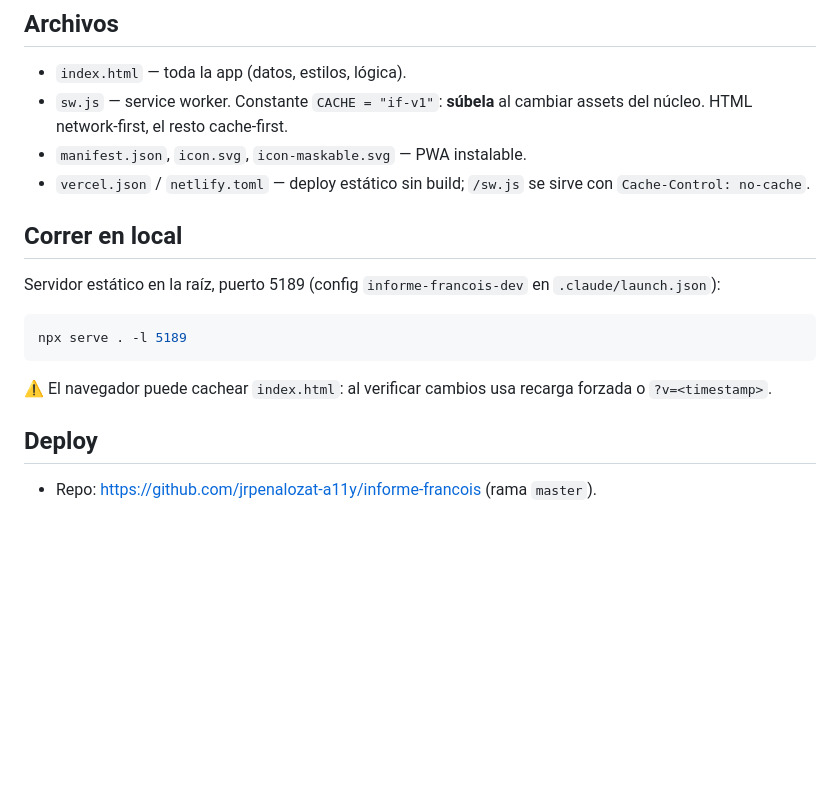
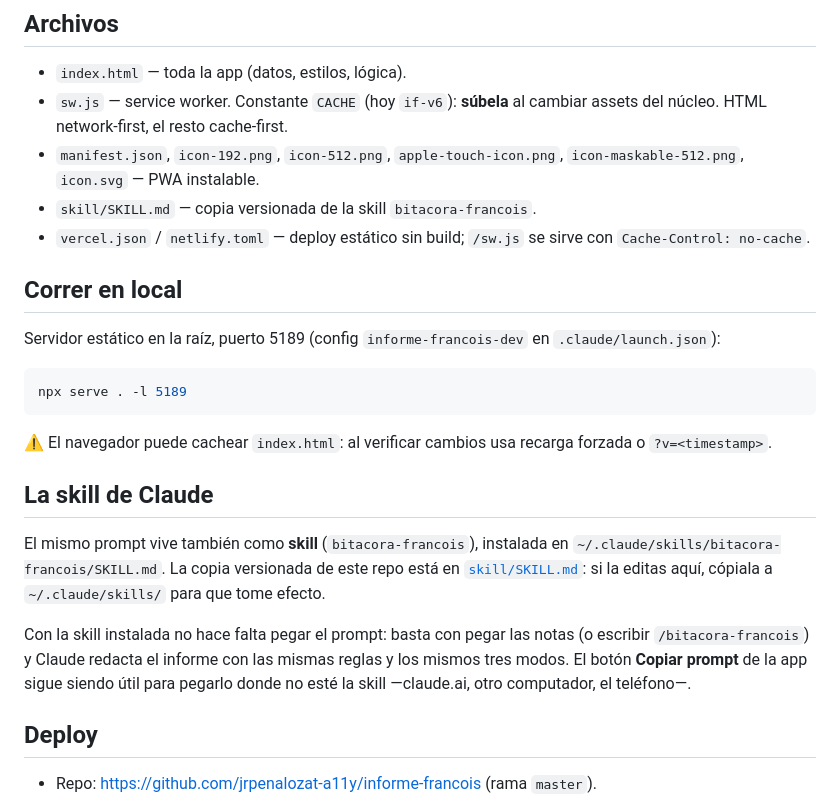
Before and after one commit to jrpenalozat-a11y/informe-francois, a Markdown page: README.md, the part around the change. Drawn GitHub-style; blank space fills up the shorter version.

```diff
--- a/README.md
+++ b/README.md
@@ -52,8 +52,9 @@ No hay servidor ni cuenta: si cambias de teléfono, usa **Exportar JSON** e **Im
 ## Archivos
 
 - `index.html` — toda la app (datos, estilos, lógica).
-- `sw.js` — service worker. Constante `CACHE = "if-v1"`: **súbela** al cambiar assets del núcleo. HTML network-first, el resto cache-first.
-- `manifest.json`, `icon.svg`, `icon-maskable.svg` — PWA instalable.
+- `sw.js` — service worker. Constante `CACHE` (hoy `if-v6`): **súbela** al cambiar assets del núcleo. HTML network-first, el resto cache-first.
+- `manifest.json`, `icon-192.png`, `icon-512.png`, `apple-touch-icon.png`, `icon-maskable-512.png`, `icon.svg` — PWA instalable.
+- `skill/SKILL.md` — copia versionada de la skill `bitacora-francois`.
 - `vercel.json` / `netlify.toml` — deploy estático sin build; `/sw.js` se sirve con `Cache-Control: no-cache`.
 
 ## Correr en local
@@ -66,6 +67,18 @@ npx serve . -l 5189
 
 ⚠️ El navegador puede cachear `index.html`: al verificar cambios usa recarga forzada o `?v=<timestamp>`.
 
+## La skill de Claude
+
+El mismo prompt vive también como **skill** (`bitacora-francois`), instalada en
+`~/.claude/skills/bitacora-francois/SKILL.md`. La copia versionada de este repo está en
+[`skill/SKILL.md`](skill/SKILL.md): si la editas aquí, cópiala a `~/.claude/skills/` para que
+tome efecto.
+
+Con la skill instalada no hace falta pegar el prompt: basta con pegar las notas (o escribir
+`/bitacora-francois`) y Claude redacta el informe con las mismas reglas y los mismos tres modos.
+El botón **Copiar prompt** de la app sigue siendo útil para pegarlo donde no esté la skill
+—claude.ai, otro computador, el teléfono—.
+
 ## Deploy
 
 - Repo: https://github.com/jrpenalozat-a11y/informe-francois (rama `master`).
```
Also changed, not shown: skill/SKILL.md (added, +182 -0 lines).
